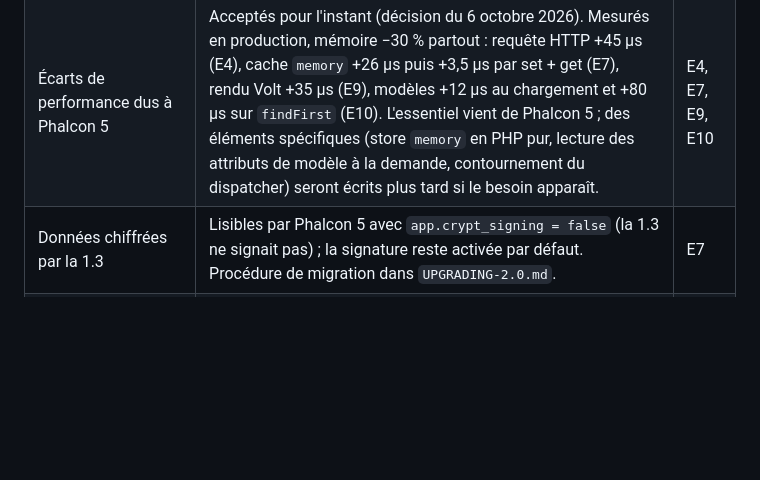
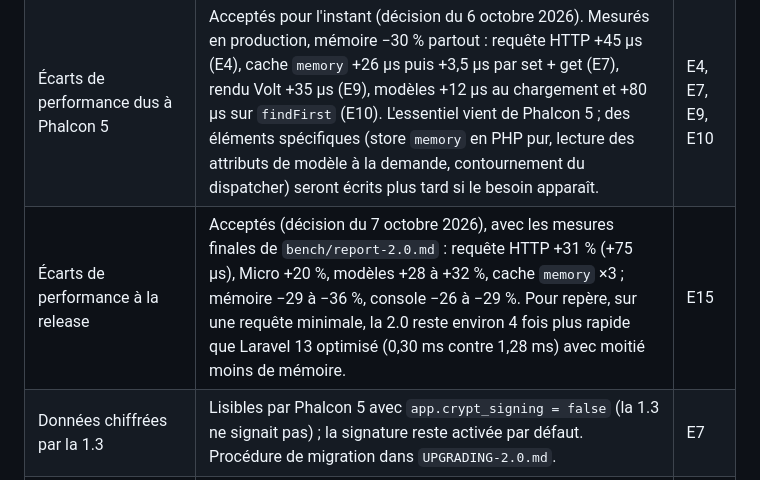
Before and after one commit to phalcon-nucleon/framework, a Markdown page: docs/upgrade-2.0/README.md, the part around the change. GitHub-like rendering; blank space fills up the shorter version.

Commit message:
docs(2.0): performance gaps accepted at release, Laravel reference
Co-Authored-By: Claude Opus 5.5 <noreply@anthropic.com>
Claude-Session: https://claude.ai/code/session_016WU9F9uAPbVd44Q4tgxhQ7

```diff
--- a/docs/upgrade-2.0/README.md
+++ b/docs/upgrade-2.0/README.md
@@ -49,6 +49,7 @@ Ce dossier pilote la refonte du framework, de la 1.3 (Phalcon 3, PHP 5.6 – 7.3
 | Handlers Micro | Closure Nucleon conservée (middlewares de controller) ; la `Collection` paresseuse de Phalcon ne gagne qu'environ 1 µs par route. | E5 |
 | Auth | `Phalcon\Auth` adopté (étude E8-S1) ; Nucleon garde le provider, la Facade, `Authenticate` et le trait `Authenticable`, qui stocke le jeton remember-me haché. L'identifiant de la 1.3 est conservé : les sessions ouvertes restent valides. | E8 |
 | Écarts de performance dus à Phalcon 5 | Acceptés pour l'instant (décision du 6 octobre 2026). Mesurés en production, mémoire −30 % partout : requête HTTP +45 µs (E4), cache `memory` +26 µs puis +3,5 µs par set + get (E7), rendu Volt +35 µs (E9), modèles +12 µs au chargement et +80 µs sur `findFirst` (E10). L'essentiel vient de Phalcon 5 ; des éléments spécifiques (store `memory` en PHP pur, lecture des attributs de modèle à la demande, contournement du dispatcher) seront écrits plus tard si le besoin apparaît. | E4, E7, E9, E10 |
+| Écarts de performance à la release | Acceptés (décision du 7 octobre 2026), avec les mesures finales de `bench/report-2.0.md` : requête HTTP +31 % (+75 µs), Micro +20 %, modèles +28 à +32 %, cache `memory` ×3 ; mémoire −29 à −36 %, console −26 à −29 %. Pour repère, sur une requête minimale, la 2.0 reste environ 4 fois plus rapide que Laravel 13 optimisé (0,30 ms contre 1,28 ms) avec moitié moins de mémoire. | E15 |
 | Données chiffrées par la 1.3 | Lisibles par Phalcon 5 avec `app.crypt_signing = false` (la 1.3 ne signait pas) ; la signature reste activée par défaut. Procédure de migration dans `UPGRADING-2.0.md`. | E7 |
 | Dotconst compilé | `const NAME = ...;` plutôt que `define()` (légèrement plus rapide), sauf `@php/env`. | E2 |
 
```
Also changed, not shown: bench/report-2.0.md (+18 -3 lines), 1 other file.
